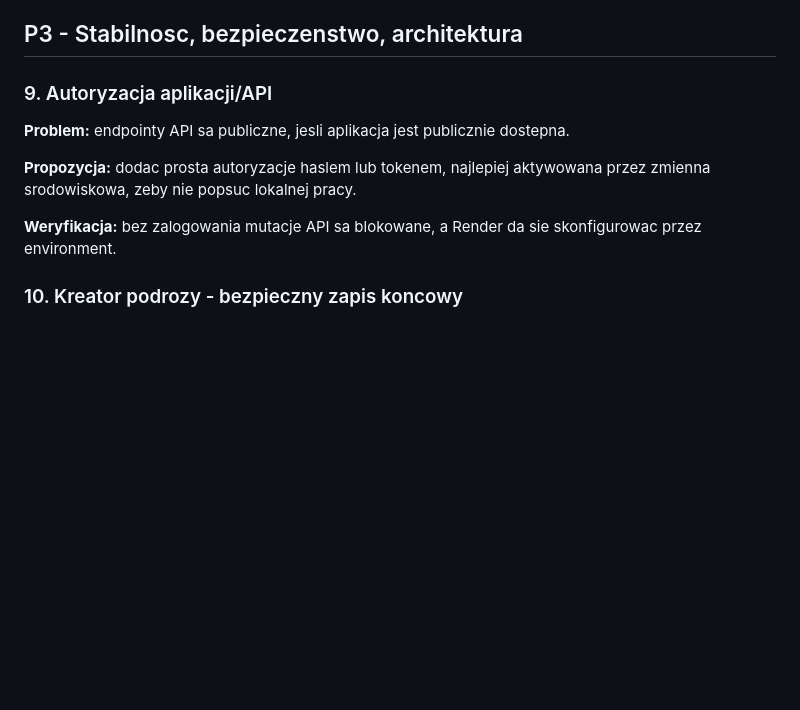
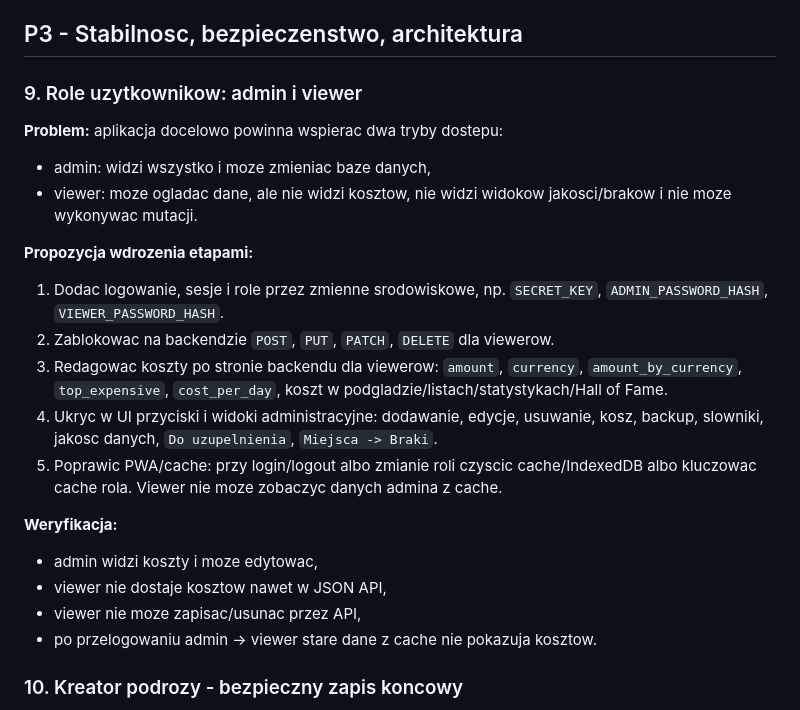
Before and after one commit to jpastuszak-jerry/moje-podroze, a Markdown page: BACKLOG.md, the part around the change. GitHub-like rendering; blank space fills up the shorter version.

Commit message:
Document user role backlog

```diff
--- a/BACKLOG.md
+++ b/BACKLOG.md
@@ -84,13 +84,24 @@ Lista rzeczy do zrobienia po ostatnich pracach nad statystykami, lista "Do uzupe
 
 ## P3 - Stabilnosc, bezpieczenstwo, architektura
 
-### 9. Autoryzacja aplikacji/API
+### 9. Role uzytkownikow: admin i viewer
 
-**Problem:** endpointy API sa publiczne, jesli aplikacja jest publicznie dostepna.
+**Problem:** aplikacja docelowo powinna wspierac dwa tryby dostepu:
+- admin: widzi wszystko i moze zmieniac baze danych,
+- viewer: moze ogladac dane, ale nie widzi kosztow, nie widzi widokow jakosci/brakow i nie moze wykonywac mutacji.
 
-**Propozycja:** dodac prosta autoryzacje haslem lub tokenem, najlepiej aktywowana przez zmienna srodowiskowa, zeby nie popsuc lokalnej pracy.
+**Propozycja wdrozenia etapami:**
+1. Dodac logowanie, sesje i role przez zmienne srodowiskowe, np. `SECRET_KEY`, `ADMIN_PASSWORD_HASH`, `VIEWER_PASSWORD_HASH`.
+2. Zablokowac na backendzie `POST`, `PUT`, `PATCH`, `DELETE` dla viewerow.
+3. Redagowac koszty po stronie backendu dla viewerow: `amount`, `currency`, `amount_by_currency`, `top_expensive`, `cost_per_day`, koszt w podgladzie/listach/statystykach/Hall of Fame.
+4. Ukryc w UI przyciski i widoki administracyjne: dodawanie, edycje, usuwanie, kosz, backup, slowniki, jakosc danych, `Do uzupelnienia`, `Miejsca -> Braki`.
+5. Poprawic PWA/cache: przy login/logout albo zmianie roli czyscic cache/IndexedDB albo kluczowac cache rola. Viewer nie moze zobaczyc danych admina z cache.
 
-**Weryfikacja:** bez zalogowania mutacje API sa blokowane, a Render da sie skonfigurowac przez environment.
+**Weryfikacja:**
+- admin widzi koszty i moze edytowac,
+- viewer nie dostaje kosztow nawet w JSON API,
+- viewer nie moze zapisac/usunac przez API,
+- po przelogowaniu admin -> viewer stare dane z cache nie pokazuja kosztow.
 
 ### 10. Kreator podrozy - bezpieczny zapis koncowy
 
```
